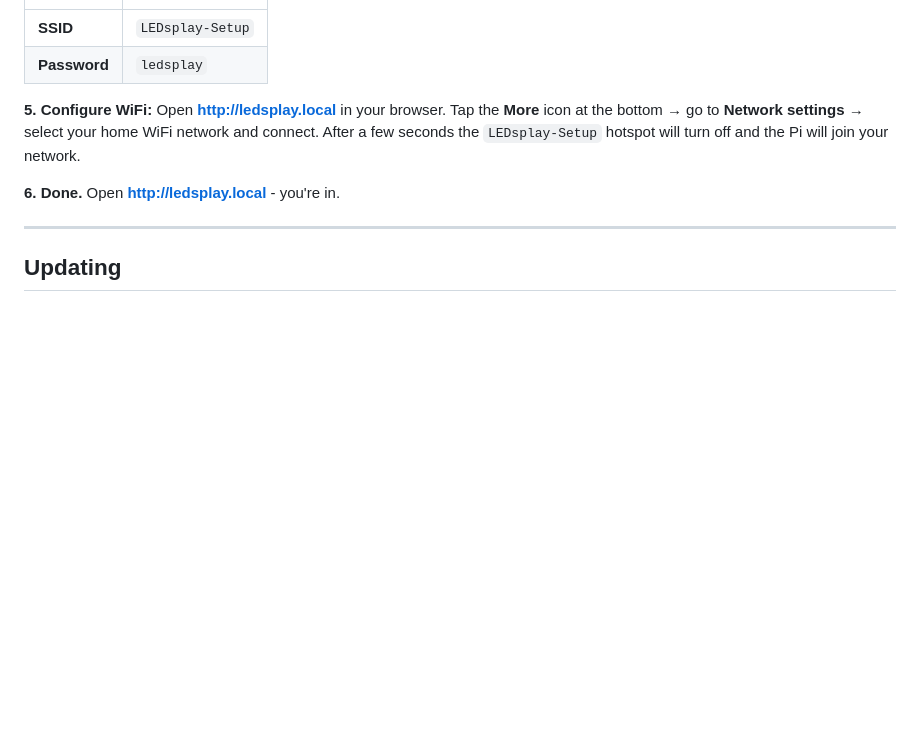
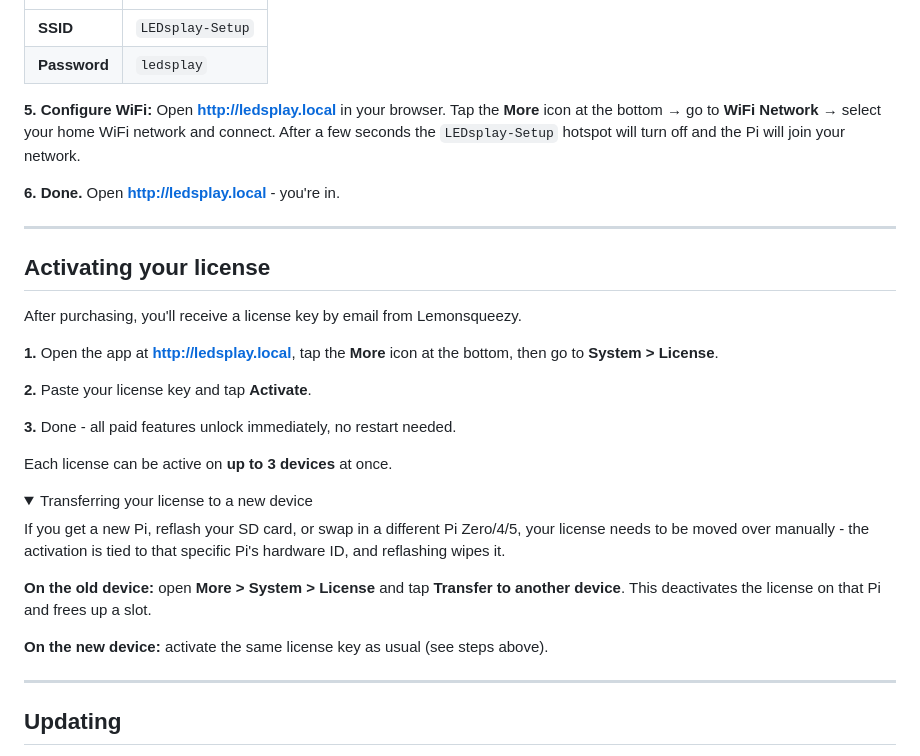
Before and after one commit to PabloCSScobar/ledsplay, a Markdown page: README.md, the part around the change. GitHub-like rendering; folded sections open; blank space fills up the shorter version.

Commit message:
docs: dodaj sekcję aktywacji i transferu licencji, popraw label WiFi
"Network settings" -> "WiFi Network" (zgodnie z faktyczną nazwą w menu
appki). Dodano sekcję "Activating your license" + collapsed "Transferring
your license to a new device" (przez przycisk w aplikacji, nie ręcznie).

```diff
--- a/README.md
+++ b/README.md
@@ -341,9 +341,34 @@ Download a ready-to-use system image - Raspberry Pi OS Lite with LEDsplay alread
 | **SSID** | `LEDsplay-Setup` |
 | **Password** | `ledsplay` |
 
-**5. Configure WiFi:** Open **http://ledsplay.local** in your browser. Tap the **More** icon at the bottom → go to **Network settings** → select your home WiFi network and connect. After a few seconds the `LEDsplay-Setup` hotspot will turn off and the Pi will join your network.
+**5. Configure WiFi:** Open **http://ledsplay.local** in your browser. Tap the **More** icon at the bottom → go to **WiFi Network** → select your home WiFi network and connect. After a few seconds the `LEDsplay-Setup` hotspot will turn off and the Pi will join your network.
 
 **6. Done.** Open **http://ledsplay.local** - you're in.
+
+---
+
+## Activating your license
+
+After purchasing, you'll receive a license key by email from Lemonsqueezy.
+
+**1.** Open the app at **http://ledsplay.local**, tap the **More** icon at the bottom, then go to **System > License**.
+
+**2.** Paste your license key and tap **Activate**.
+
+**3.** Done - all paid features unlock immediately, no restart needed.
+
+Each license can be active on **up to 3 devices** at once.
+
+<details>
+<summary>Transferring your license to a new device</summary>
+
+If you get a new Pi, reflash your SD card, or swap in a different Pi Zero/4/5, your license needs to be moved over manually - the activation is tied to that specific Pi's hardware ID, and reflashing wipes it.
+
+**On the old device:** open **More > System > License** and tap **Transfer to another device**. This deactivates the license on that Pi and frees up a slot.
+
+**On the new device:** activate the same license key as usual (see steps above).
+
+</details>
 
 ---
 
```
